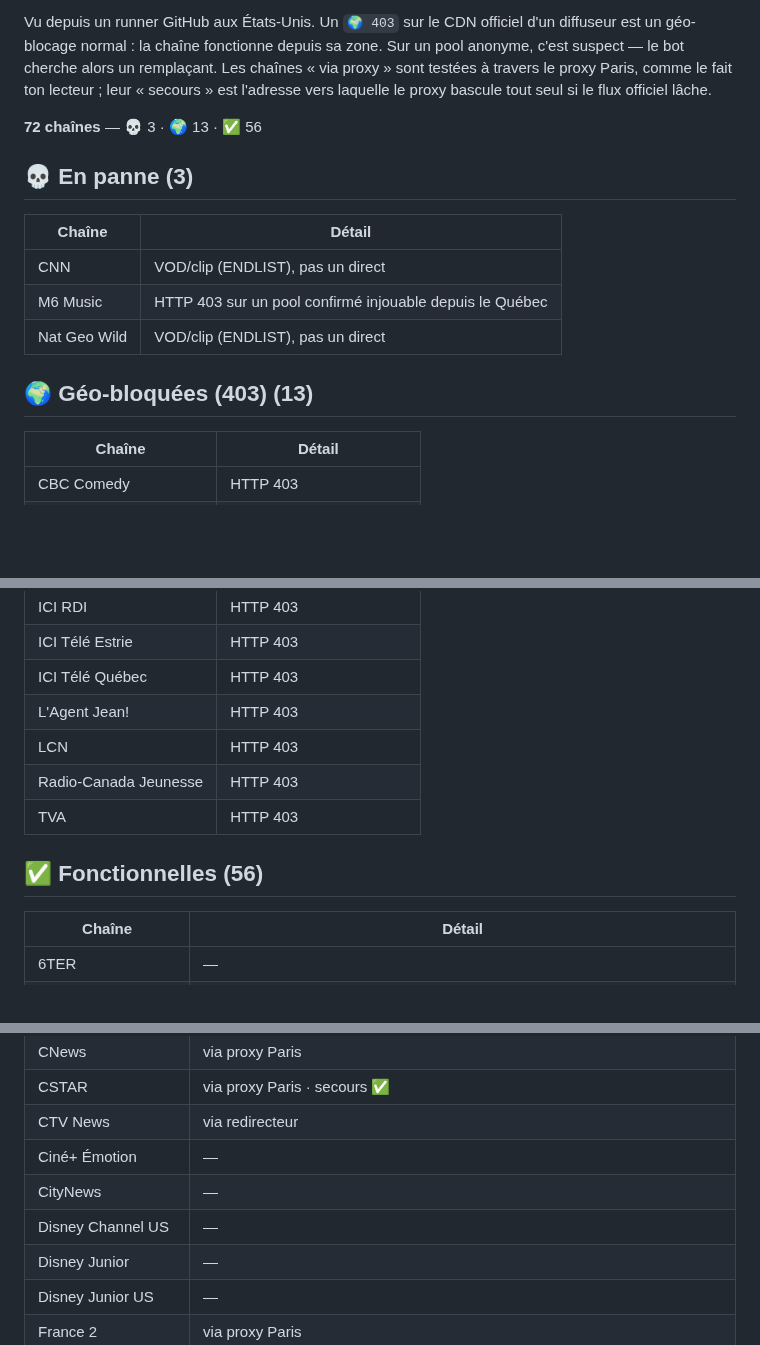
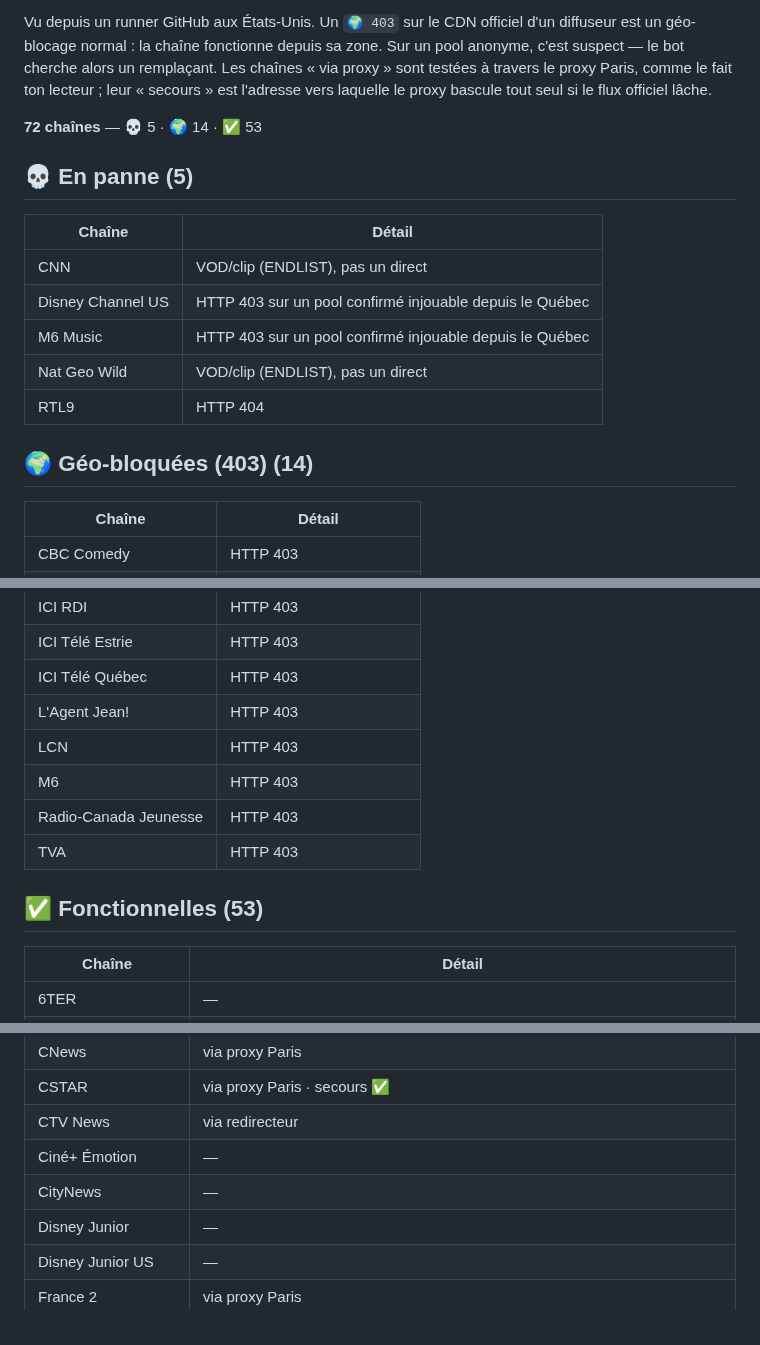
Before and after one commit to Benesty/iptv, a Markdown page: ETAT.md, 3 parts joined by grey strips. Rendered like a GitHub page; blank space fills up the shorter version.

Commit message:
Auto-heal: état des chaînes 2026-09-02 23:16

```diff
--- a/ETAT.md
+++ b/ETAT.md
@@ -4,18 +4,20 @@ _Mis à jour automatiquement par le bot le 2026-09-02 20:54 UTC._
 
 Vu depuis un runner GitHub aux États-Unis. Un `🌍 403` sur le CDN officiel d'un diffuseur est un géo-blocage normal : la chaîne fonctionne depuis sa zone. Sur un pool anonyme, c'est suspect — le bot cherche alors un remplaçant. Les chaînes « via proxy » sont testées à travers le proxy Paris, comme le fait ton lecteur ; leur « secours » est l'adresse vers laquelle le proxy bascule tout seul si le flux officiel lâche.
 
-**72 chaînes** — 💀 3 · 🌍 13 · ✅ 56
+**72 chaînes** — 💀 5 · 🌍 14 · ✅ 53
 
 
-## 💀 En panne (3)
+## 💀 En panne (5)
 
 | Chaîne | Détail |
 |---|---|
 | CNN | VOD/clip (ENDLIST), pas un direct |
+| Disney Channel US | HTTP 403 sur un pool confirmé injouable depuis le Québec |
 | M6 Music | HTTP 403 sur un pool confirmé injouable depuis le Québec |
 | Nat Geo Wild | VOD/clip (ENDLIST), pas un direct |
+| RTL9 | HTTP 404 |
 
-## 🌍 Géo-bloquées (403) (13)
+## 🌍 Géo-bloquées (403) (14)
 
 | Chaîne | Détail |
 |---|---|
@@ -30,10 +32,11 @@ Vu depuis un runner GitHub aux États-Unis. Un `🌍 403` sur le CDN officiel d'
 | ICI Télé Québec | HTTP 403 |
 | L'Agent Jean! | HTTP 403 |
 | LCN | HTTP 403 |
+| M6 | HTTP 403 |
 | Radio-Canada Jeunesse | HTTP 403 |
 | TVA | HTTP 403 |
 
-## ✅ Fonctionnelles (56)
+## ✅ Fonctionnelles (53)
 
 | Chaîne | Détail |
 |---|---|
@@ -49,7 +52,6 @@ Vu depuis un runner GitHub aux États-Unis. Un `🌍 403` sur le CDN officiel d'
 | CTV News | via redirecteur |
 | Ciné+ Émotion | — |
 | CityNews | — |
-| Disney Channel US | — |
 | Disney Junior | — |
 | Disney Junior US | — |
 | France 2 | via proxy Paris |
```
Also changed, not shown: other parts of ETAT.md (+1 -3 lines).
